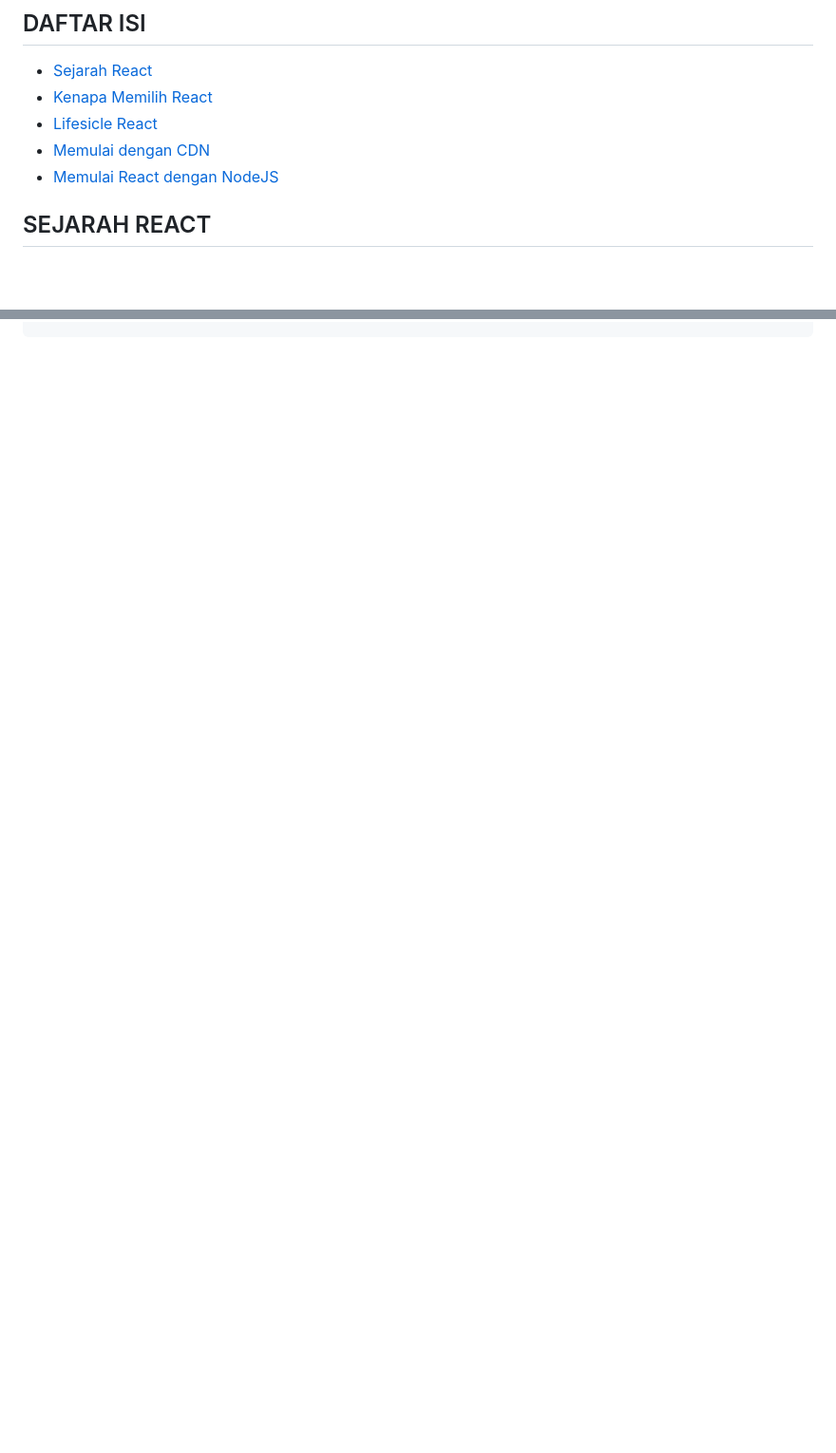
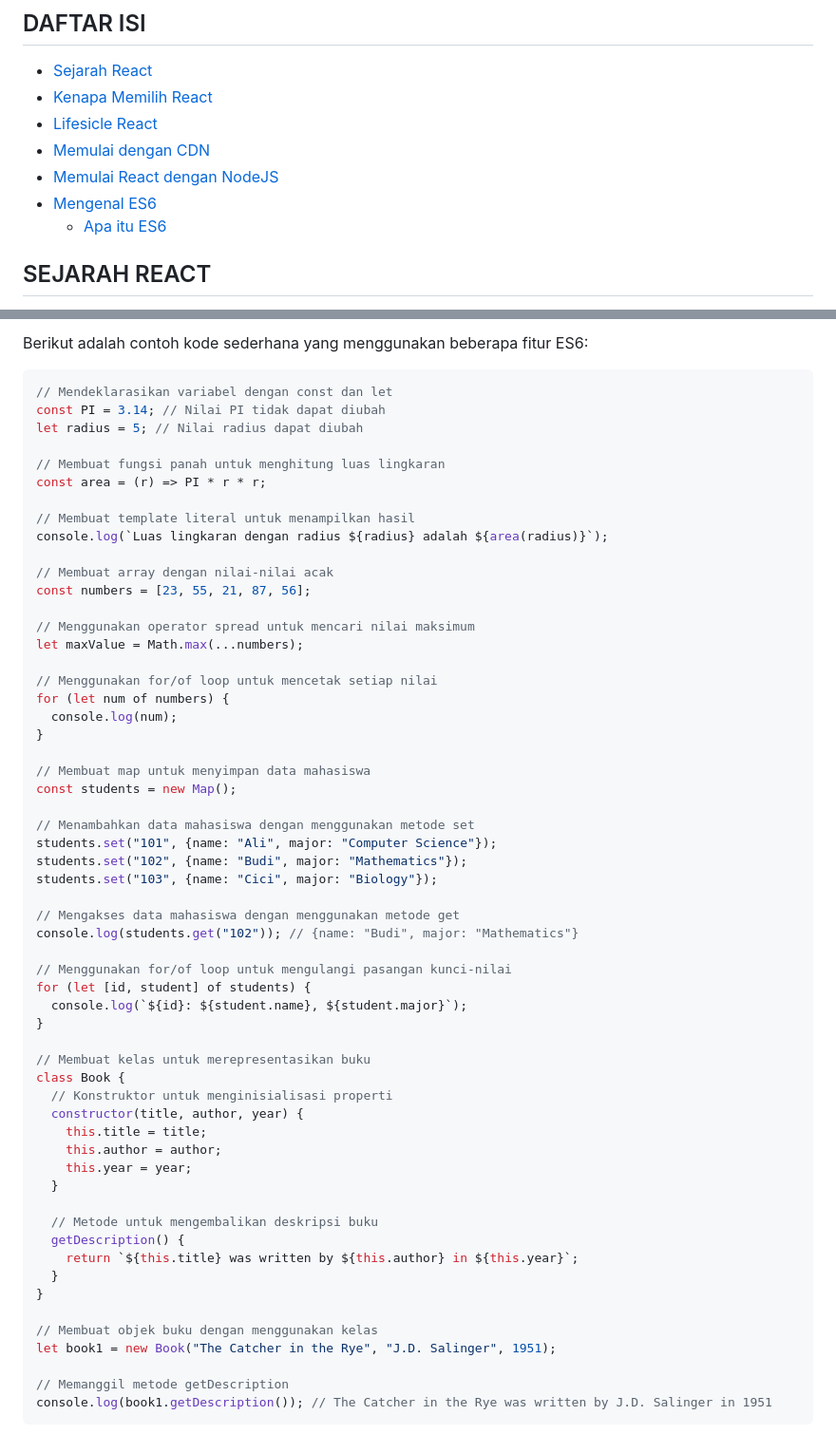
Before and after one commit to pojokcodeid/reactjs-tutrial, a Markdown page: README.md, 2 parts joined by grey strips. Shown at 95% size. Rendered like a GitHub page; blank space fills up the shorter version.

````diff
--- a/README.md
+++ b/README.md
@@ -7,6 +7,8 @@
 - [Lifesicle React](#LIFECYCLE-RAEACT)
 - [Memulai dengan CDN](#MEMULAI-REACT-DENGAN-CDN)
 - [Memulai React dengan NodeJS](#MEMULAI-REACT-DENGAN-NODEJS)
+- [Mengenal ES6](#ES6)
+  - [Apa itu ES6](#APA-ITU-ES6)
 
 ## SEJARAH REACT
 React JS adalah sebuah **library JavaScript** untuk membangun antarmuka pengguna. React JS digunakan untuk membuat aplikasi satu halaman. React JS memungkinkan kita untuk membuat komponen UI yang dapat digunakan kembali. React JS juga mendukung sintaks JSX, yang merupakan ekstensi sintaks JavaScript yang memudahkan kita untuk menulis kode dan markup dalam satu file¹.
@@ -163,0 +183,61 @@ To create a production build, use npm run build.
+Berikut adalah contoh kode sederhana yang menggunakan beberapa fitur ES6:
+
+```javascript
+// Mendeklarasikan variabel dengan const dan let
+const PI = 3.14; // Nilai PI tidak dapat diubah
+let radius = 5; // Nilai radius dapat diubah
+
+// Membuat fungsi panah untuk menghitung luas lingkaran
+const area = (r) => PI * r * r;
+
+// Membuat template literal untuk menampilkan hasil
+console.log(`Luas lingkaran dengan radius ${radius} adalah ${area(radius)}`);
+
+// Membuat array dengan nilai-nilai acak
+const numbers = [23, 55, 21, 87, 56];
+
+// Menggunakan operator spread untuk mencari nilai maksimum
+let maxValue = Math.max(...numbers);
+
+// Menggunakan for/of loop untuk mencetak setiap nilai
+for (let num of numbers) {
+  console.log(num);
+}
+
+// Membuat map untuk menyimpan data mahasiswa
+const students = new Map();
+
+// Menambahkan data mahasiswa dengan menggunakan metode set
+students.set("101", {name: "Ali", major: "Computer Science"});
+students.set("102", {name: "Budi", major: "Mathematics"});
+students.set("103", {name: "Cici", major: "Biology"});
+
+// Mengakses data mahasiswa dengan menggunakan metode get
+console.log(students.get("102")); // {name: "Budi", major: "Mathematics"}
+
+// Menggunakan for/of loop untuk mengulangi pasangan kunci-nilai
+for (let [id, student] of students) {
+  console.log(`${id}: ${student.name}, ${student.major}`);
+}
+
+// Membuat kelas untuk merepresentasikan buku
+class Book {
+  // Konstruktor untuk menginisialisasi properti
+  constructor(title, author, year) {
+    this.title = title;
+    this.author = author;
+    this.year = year;
+  }
+
+  // Metode untuk mengembalikan deskripsi buku
+  getDescription() {
+    return `${this.title} was written by ${this.author} in ${this.year}`;
+  }
+}
+
+// Membuat objek buku dengan menggunakan kelas
+let book1 = new Book("The Catcher in the Rye", "J.D. Salinger", 1951);
+
+// Memanggil metode getDescription
+console.log(book1.getDescription()); // The Catcher in the Rye was written by J.D. Salinger in 1951
+```
````
Also changed, not shown: other parts of README.md (+17 -0 lines).
